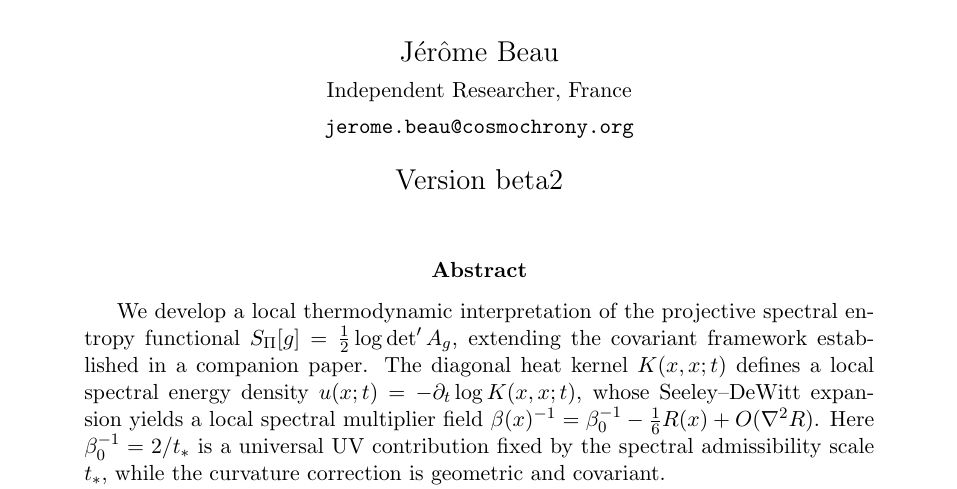
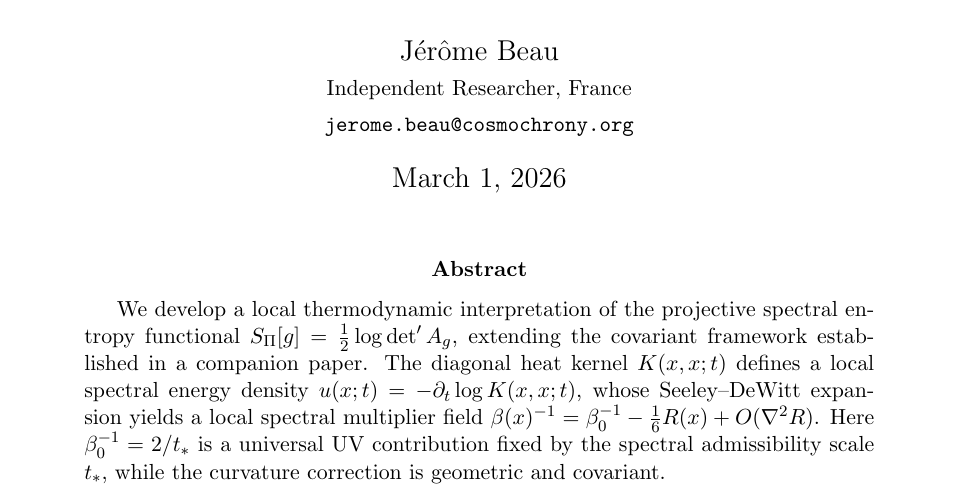
Before and after one commit to Cosmochrony/thermodynamics-paper, a LaTeX paper (tex/Thermodynamics.tex): part of page 1 of 12, cut so that both start at the same text. Compiled offline with pdfLaTeX.

Commit message:
Update title formatting and remove date from LaTeX document

```diff
--- a/tex/Thermodynamics.tex
+++ b/tex/Thermodynamics.tex
@@ -30,17 +30,14 @@
 \newcommand{\dd}{\mathrm{d}}
 \newcommand{\half}{\tfrac{1}{2}}
 
-% -------------------------------------------------------------------
 \begin{document}
 
-  \title{Local Spectral Thermodynamics and the Einstein Equation\\
-  as a Spectral Equilibrium Condition}
+  \title{Local Spectral Thermodynamics and the Einstein Equation as a Spectral Equilibrium Condition}
 
   \author{J\'{e}r\^{o}me Beau\\
   \small Independent Researcher, France\\
   \small \texttt{jerome.beau@cosmochrony.org}}
 
-  \date{Version beta2}
   \maketitle
 
   \input{abstract}
```
Also changed, not shown: pdf/Thermodynamics.pdf.
